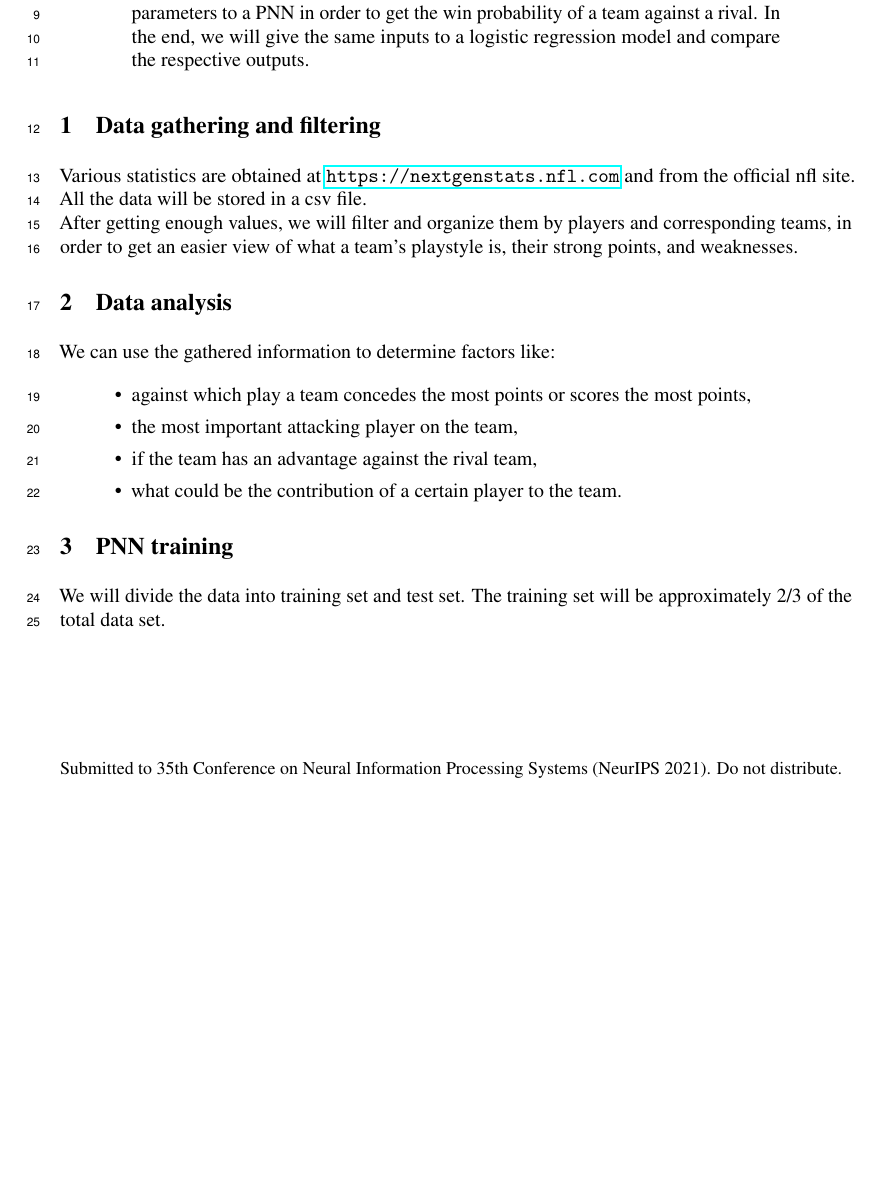
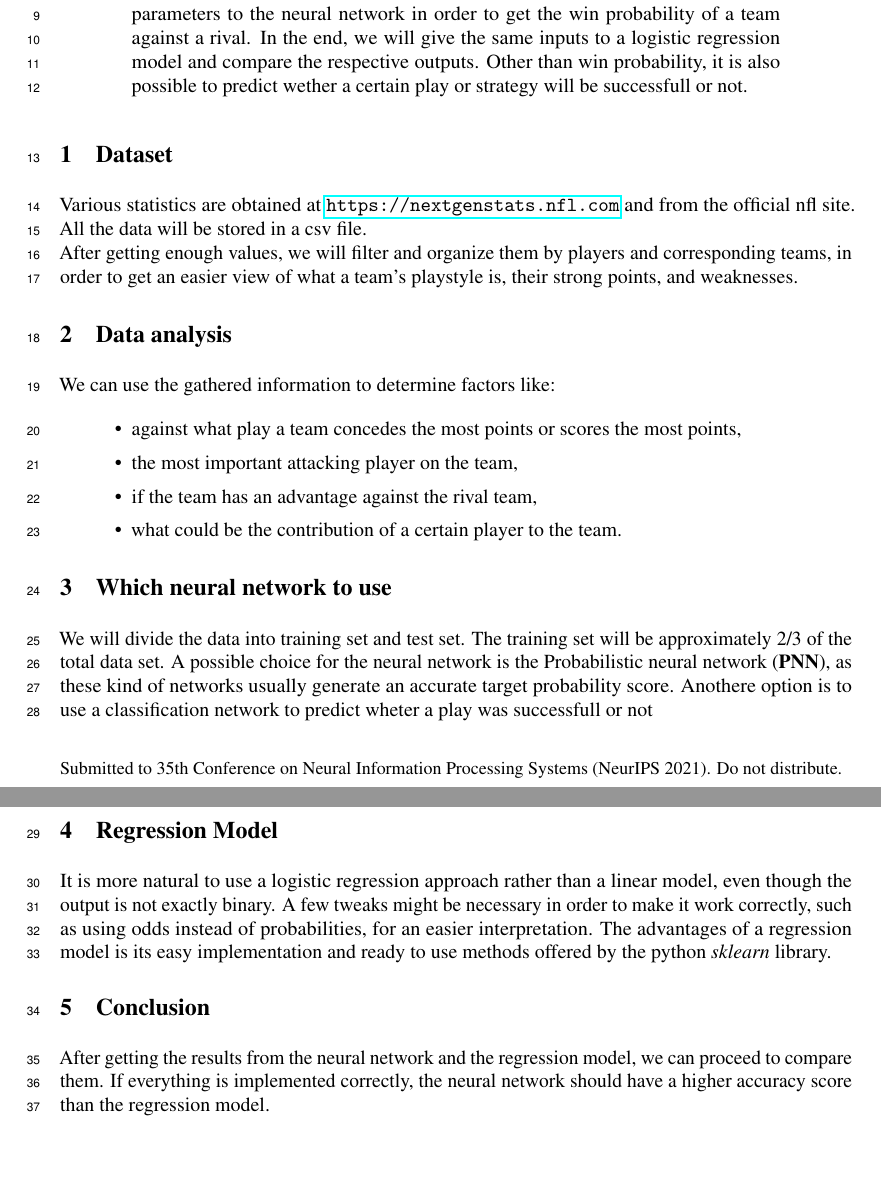
Before and after one commit to Teedos/ML_Project, a LaTeX paper (Project_proposal/Project_proposal.tex): part of the page before the commit and two parts of pages 1 and 2 of 2 after it, the two joined at a grey line, cut so that both start at the same text, the shorter picture padded with empty space. Compiled offline with pdfLaTeX.

Commit message:
update to proposal

```diff
--- a/Project_proposal/Project_proposal.tex
+++ b/Project_proposal/Project_proposal.tex
@@ -73,22 +73,28 @@
 \begin{abstract}
   NFL is one of the biggest and most prestigious sport league in the United States, with an average attendance of any sport in the world. The competition consists of 32 teams from two different conferences, battling each other in the span of eighteen weeks, playing a total of 17 games in the regular season, followed by seven teams from each conference, who will be competing in the play-offs.\\
 A neural network \textit{should} be more accurate than a logistic regression, that is essentially just a subset of a neural network.
-In our project we will gather and filter data from the seasons 2018-2020, analise the various statistics and feed the obtained parameters to a PNN in order to get the win probability of a team against a rival. In the end, we will give the same inputs to a logistic regression model and compare the respective outputs.
+In our project we will gather and filter data from the seasons 2018-2020, analise the various statistics and feed the obtained parameters to the neural network in order to get the win probability of a team against a rival. In the end, we will give the same inputs to a logistic regression model and compare the respective outputs. Other than win probability, it is also possible to predict wether a certain play or strategy will be successfull or not.
 \end{abstract}
 
-\section{Data gathering and filtering}
+\section{Dataset}
 Various statistics are obtained at \url{https://nextgenstats.nfl.com} and from the official nfl site. All the data will be stored in a csv file.\\ After getting enough values, we will filter and organize them by players and corresponding teams, in order to get an easier view of
 what a team's playstyle is, their strong points, and weaknesses.
 \section{Data analysis}
 We can use the gathered information to determine factors like:
 \begin{itemize}
-\item against which play a team concedes the most points or scores the most points,
+\item against what play a team concedes the most points or scores the most points,
 \item the most important attacking player on the team,
 \item if the team has an advantage against the rival team,
 \item what could be the contribution of a certain player to the team.
 \end{itemize}
 
-\section{PNN training}
+\section{Which neural network to use}
 We will divide the data into training set and test set. The training set will be approximately 2/3 of the total data set.
-
+A possible choice for the neural network is the Probabilistic neural network (\textbf{PNN}), as these kind of networks usually generate an accurate target probability score.
+Anothere option is to use a classification network to predict wheter a play was successfull or not
+\section{Regression Model}
+It is more natural to use a logistic regression approach rather than a linear model, even though the output is not exactly binary. A few tweaks might be necessary in order to make it work correctly, such as using odds instead of probabilities, for an easier interpretation.
+The advantages of a regression model is its easy implementation and ready to use methods offered by the python \textit{sklearn} library.
+\section{Conclusion}
+After getting the results from the neural network and the regression model, we can proceed to compare them. If everything is implemented correctly, the neural network should have a higher accuracy score than the regression model.
 \end{document}
```
